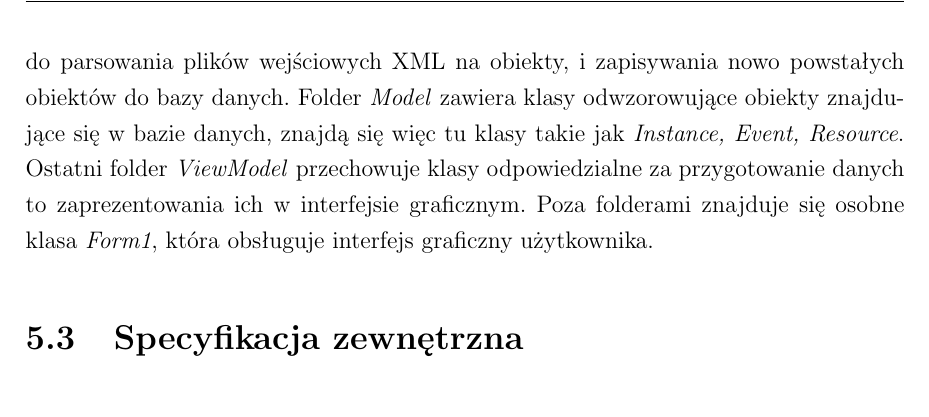
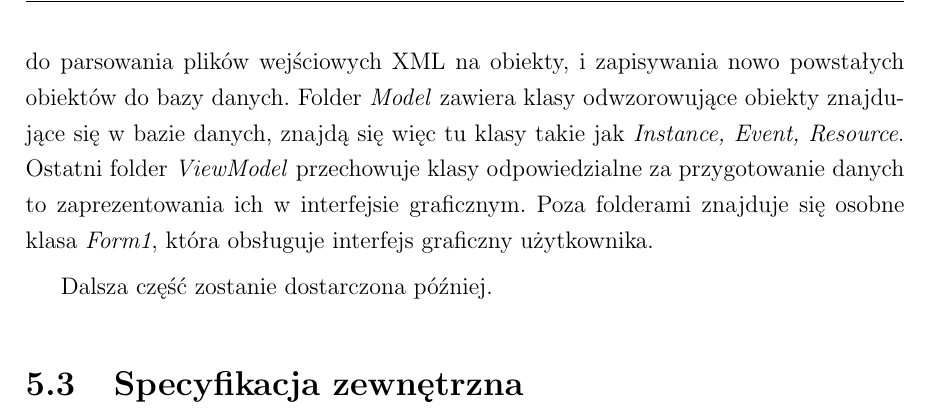
Before and after one commit to reathion69/Magisterka, a LaTeX thesis (Magisterka/Magisterka Tekst/Magisterka/thesis.tex, which reads Magisterka/Magisterka Tekst/Magisterka/Rozdzialy/implementacja.tex): part of page 34 of 37, cut so that both start at the same text. Compiled offline with pdfLaTeX.

Commit message:
dalsza czesc pracy

```diff
--- a/Magisterka/Magisterka Tekst/Magisterka/Rozdzialy/implementacja.tex
+++ b/Magisterka/Magisterka Tekst/Magisterka/Rozdzialy/implementacja.tex
@@ -79,5 +79,7 @@ Poprzedni podrozdział miał na celu przybliżyć czytelnikowi pomysł i sposób
 
 Solucja aplikacji podzielona została na foldery. Każdy z folderów zawiera klasy odpowiedzialne za inną funkcjonalność aplikacji. Folder \textit{Code} zawiera klasy odpowiedzialne za cały algorytm wyszukiwania.  W folderze \textit{Data} znajdują się klasy służące do parsowania plików wejściowych XML na obiekty, i zapisywania nowo powstałych obiektów do bazy danych. Folder \textit{Model} zawiera klasy odwzorowujące obiekty znajdujące się w bazie danych, znajdą się więc tu klasy takie jak \textit{Instance, Event, Resource}. Ostatni folder \textit{ViewModel} przechowuje klasy odpowiedzialne za przygotowanie danych to zaprezentowania ich w interfejsie graficznym. Poza folderami znajduje się osobne klasa \textit{Form1}, która obsługuje interfejs graficzny użytkownika.
 
+Dalsza część zostanie dostarczona później.
+
 
 \section{Specyfikacja zewnętrzna}
```
Also changed, not shown: Magisterka/Magisterka Tekst/Magisterka/header.tex (+1 -0 lines), Magisterka/Magisterka Tekst/Magisterka/thesis.pdf, 2 other files.
